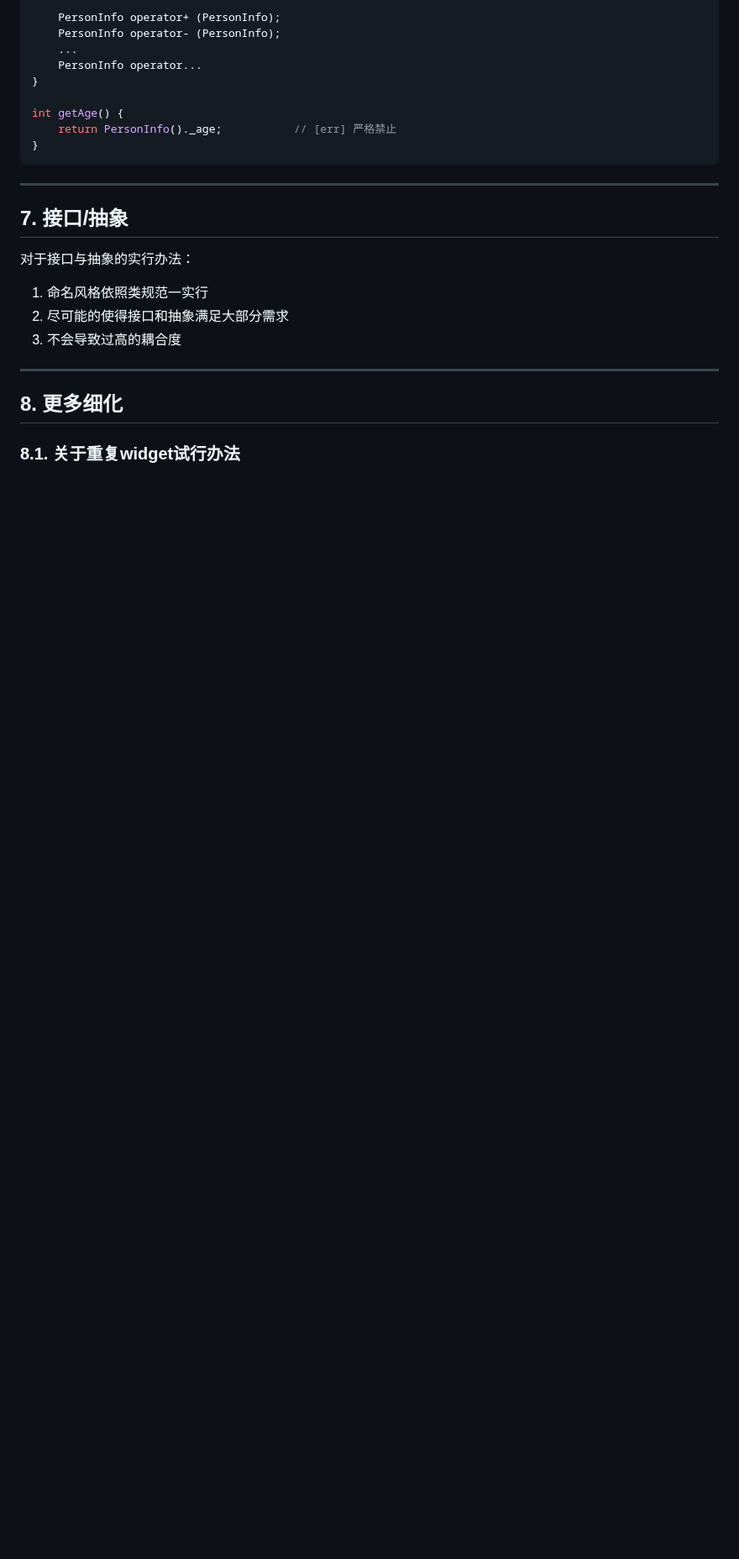
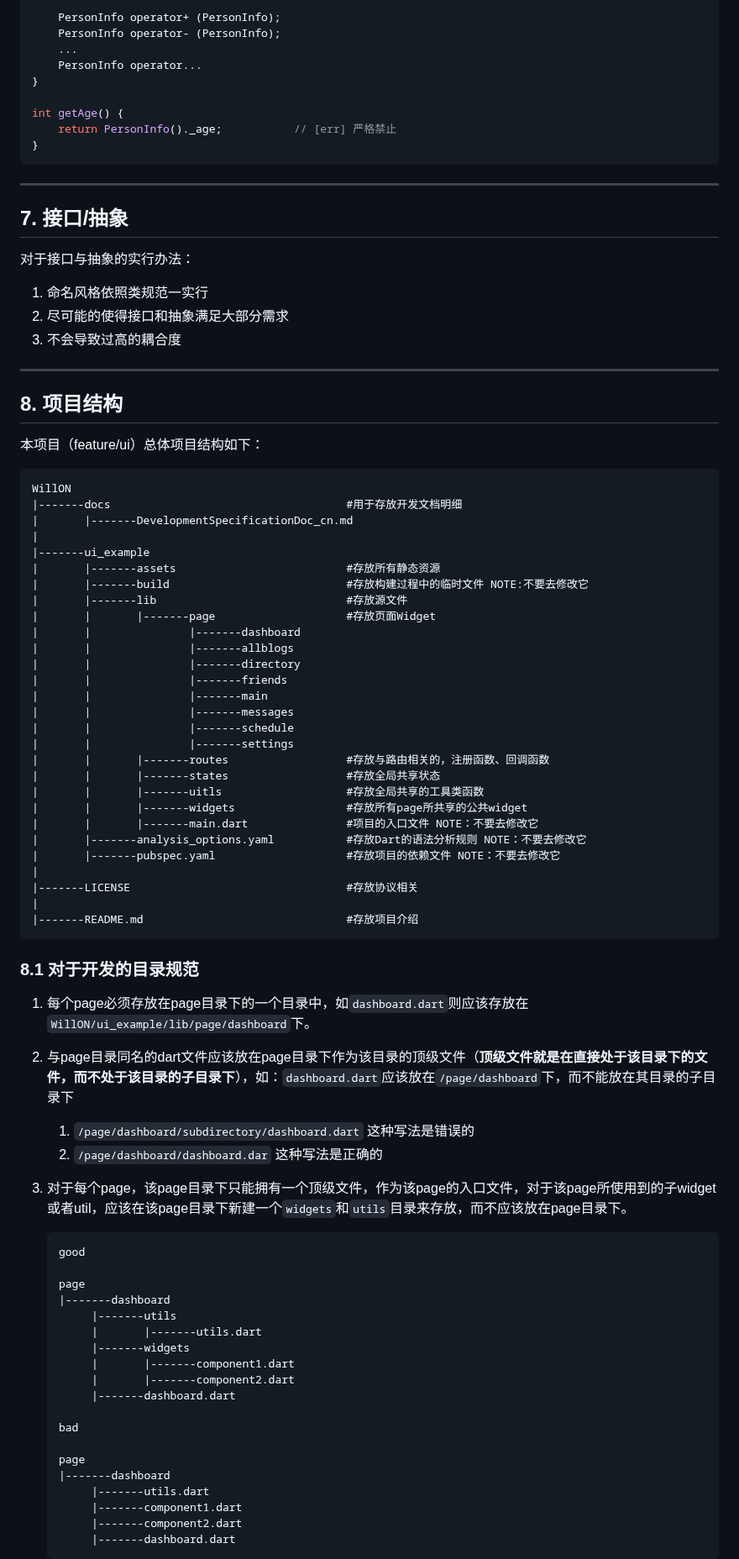
Before and after one commit to WillOnSys/WillON, a Markdown page: docs/DevelopmentSpecificationDoc_cn.md, the part around one of its changes. Shown at 84% size. Drawn GitHub-style; blank space fills up the shorter version.

Commit message:
docs: update rules of directory

````diff
--- a/docs/DevelopmentSpecificationDoc_cn.md
+++ b/docs/DevelopmentSpecificationDoc_cn.md
@@ -283,6 +284,71 @@ int getAge() {
 
 ---
 
-##  8. <a name='More'></a>更多细化
+## 8. <a name='ProjectStructure'></a>项目结构
 
-###  8.1. <a name='LambdaWidget'></a>关于重复widget试行办法
+本项目（feature/ui）总体项目结构如下：
+
+```
+WillON
+|-------docs		  				 			#用于存放开发文档明细
+|	   	|-------DevelopmentSpecificationDoc_cn.md
+|
+|-------ui_example
+|		|-------assets 				  			#存放所有静态资源
+|		|-------build  				  			#存放构建过程中的临时文件 NOTE:不要去修改它
+|		|-------lib	   				  			#存放源文件
+|		|		|-------page		  			#存放页面Widget
+|		|				|-------dashboard
+|		|				|-------allblogs
+|		|				|-------directory
+|		|				|-------friends
+|		|				|-------main
+|		|				|-------messages
+|		|				|-------schedule
+|		|				|-------settings
+|		|		|-------routes		  			#存放与路由相关的，注册函数、回调函数
+|		|		|-------states		  			#存放全局共享状态
+|		|		|-------uitls		  			#存放全局共享的工具类函数
+|		|		|-------widgets		  			#存放所有page所共享的公共widget
+|		|		|-------main.dart	  			#项目的入口文件 NOTE：不要去修改它
+|		|-------analysis_options.yaml 			#存放Dart的语法分析规则 NOTE：不要去修改它
+|		|-------pubspec.yaml		  			#存放项目的依赖文件 NOTE：不要去修改它
+|
+|-------LICENSE									#存放协议相关
+|
+|-------README.md								#存放项目介绍
+```
+
+### 8.1 对于开发的目录规范
+
+1. 每个page必须存放在page目录下的一个目录中，如`dashboard.dart`则应该存放在`WillON/ui_example/lib/page/dashboard`下。
+
+2. 与page目录同名的dart文件应该放在page目录下作为该目录的顶级文件（**顶级文件就是在直接处于该目录下的文件，而不处于该目录的子目录下**），如：`dashboard.dart`应该放在`/page/dashboard`下，而不能放在其目录的子目录下
+
+   1. `/page/dashboard/subdirectory/dashboard.dart` 这种写法是错误的
+   2. `/page/dashboard/dashboard.dar` 这种写法是正确的
+
+3. 对于每个page，该page目录下只能拥有一个顶级文件，作为该page的入口文件，对于该page所使用到的子widget或者util，应该在该page目录下新建一个`widgets`和`utils`目录来存放，而不应该放在page目录下。
+
+   ```
+   good
+
+   page
+   |-------dashboard
+   		|-------utils
+   		|		|-------utils.dart
+   		|-------widgets
+   		|		|-------component1.dart
+   		|		|-------component2.dart
+   		|-------dashboard.dart
+
+   bad
+
+   page
+   |-------dashboard
+   		|-------utils.dart
+   		|-------component1.dart
+   		|-------component2.dart
+   		|-------dashboard.dart
+   ```
+
````
Also changed, not shown: other parts of docs/DevelopmentSpecificationDoc_cn.md (+39 -1 lines).
